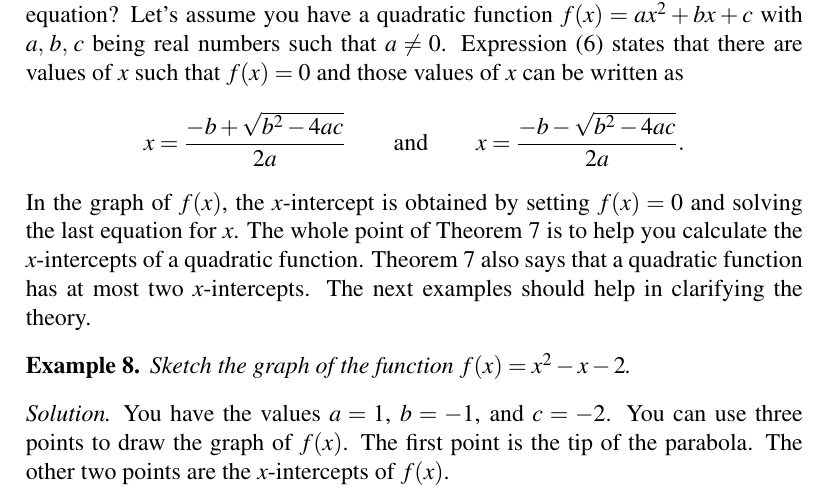
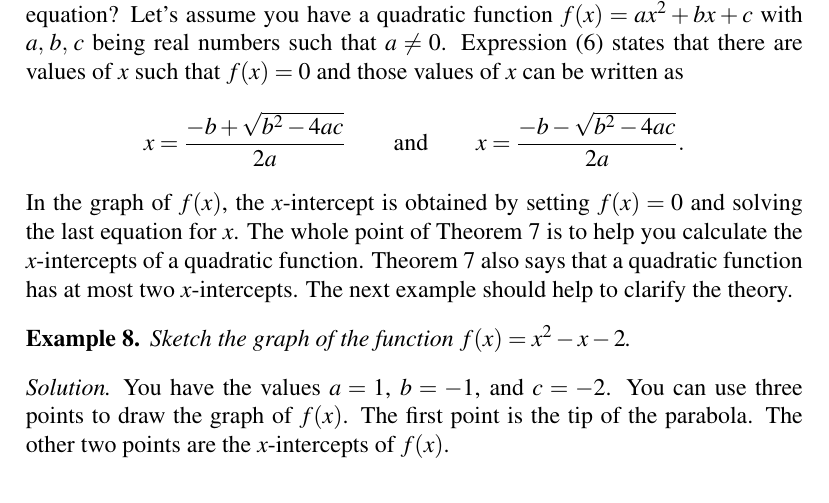
Before and after one commit to mvngu/hsnote, a LaTeX document (07_quadratic.tex): part of page 5 of 7, cut so that both start at the same text. Compiled offline with pdfLaTeX.

Commit message:
Rewrite a sentence.

```diff
--- a/07_quadratic.tex
+++ b/07_quadratic.tex
@@ -660,8 +660,8 @@ $f(x) = 0$ and solving the last equation for $x$.  The whole point of
 \Theorem{thm:quadratic_formula} is to help you calculate the
 $x$-intercepts of a quadratic function.
 \Theorem{thm:quadratic_formula} also says that a quadratic function
-has at most two $x$-intercepts.  The next examples should help in
-clarifying the theory.
+has at most two $x$-intercepts.  The next example should help to
+clarify the theory.
 
 \begin{example}
 Sketch the graph of the function $f(x) = x^2 - x - 2$.
```
